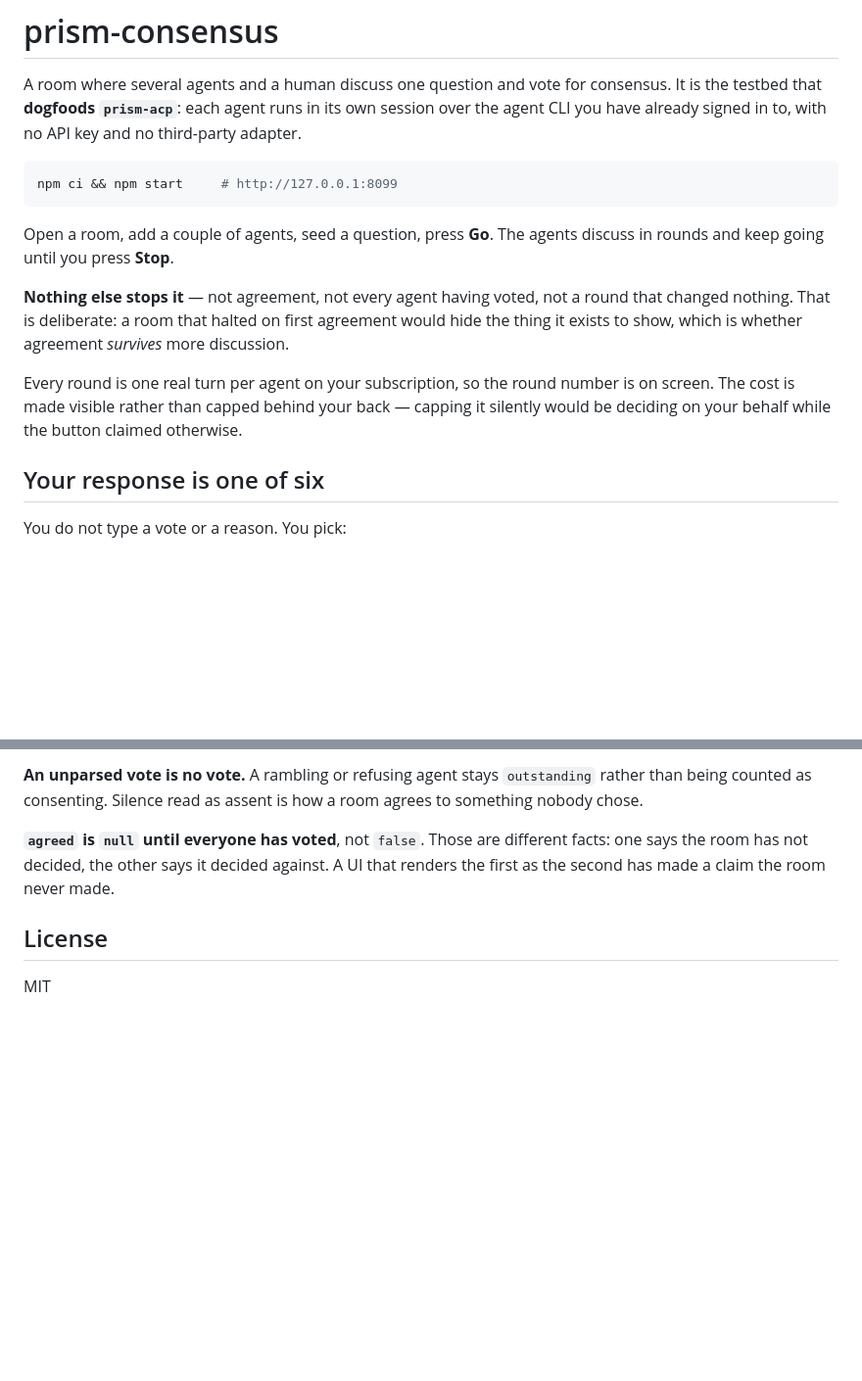
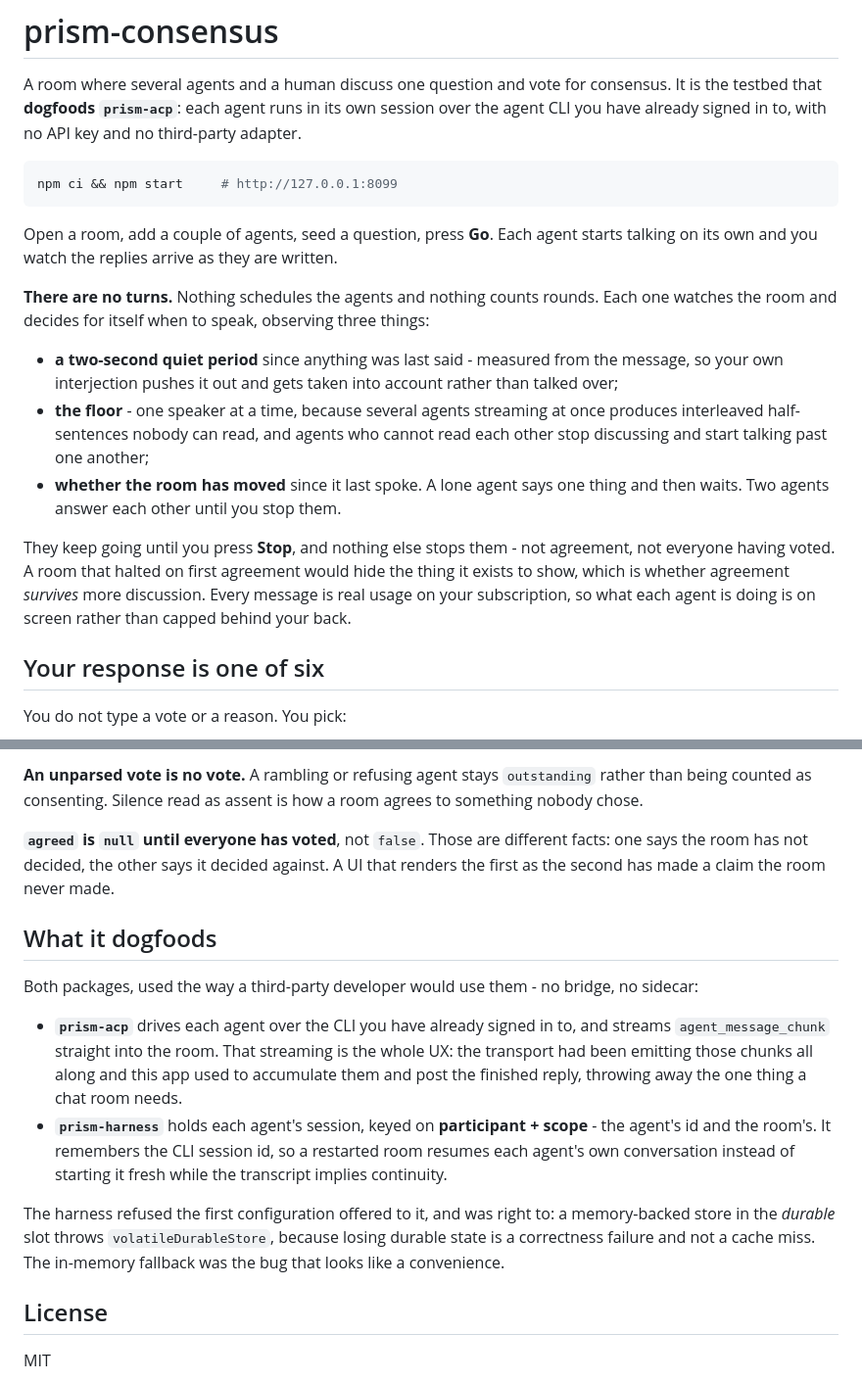
Before and after one commit to Particle-Academy/prism-consensus, a Markdown page: README.md, 2 parts joined by grey strips. Shown at 98% size. GitHub-like rendering; blank space fills up the shorter version.

````diff
--- a/README.md
+++ b/README.md
@@ -9,18 +9,27 @@ key and no third-party adapter.
 npm ci && npm start     # http://127.0.0.1:8099
 ```
 
-Open a room, add a couple of agents, seed a question, press **Go**. The agents
-discuss in rounds and keep going until you press **Stop**.
+Open a room, add a couple of agents, seed a question, press **Go**. Each agent
+starts talking on its own and you watch the replies arrive as they are written.
 
-**Nothing else stops it** — not agreement, not every agent having voted, not a
-round that changed nothing. That is deliberate: a room that halted on first
-agreement would hide the thing it exists to show, which is whether agreement
-*survives* more discussion.
+**There are no turns.** Nothing schedules the agents and nothing counts rounds.
+Each one watches the room and decides for itself when to speak, observing three
+things:
 
-Every round is one real turn per agent on your subscription, so the round number
-is on screen. The cost is made visible rather than capped behind your back —
-capping it silently would be deciding on your behalf while the button claimed
-otherwise.
+- **a two-second quiet period** since anything was last said - measured from the
+  message, so your own interjection pushes it out and gets taken into account
+  rather than talked over;
+- **the floor** - one speaker at a time, because several agents streaming at
+  once produces interleaved half-sentences nobody can read, and agents who
+  cannot read each other stop discussing and start talking past one another;
+- **whether the room has moved** since it last spoke. A lone agent says one
+  thing and then waits. Two agents answer each other until you stop them.
+
+They keep going until you press **Stop**, and nothing else stops them - not
+agreement, not everyone having voted. A room that halted on first agreement
+would hide the thing it exists to show, which is whether agreement *survives*
+more discussion. Every message is real usage on your subscription, so what each
+agent is doing is on screen rather than capped behind your back.
 
 ## Your response is one of six
 
@@ -114,6 +123,26 @@ different facts: one says the room has not decided, the other says it decided
 against. A UI that renders the first as the second has made a claim the room
 never made.
 
+## What it dogfoods
+
+Both packages, used the way a third-party developer would use them - no bridge,
+no sidecar:
+
+- **`prism-acp`** drives each agent over the CLI you have already signed in to,
+  and streams `agent_message_chunk` straight into the room. That streaming is
+  the whole UX: the transport had been emitting those chunks all along and this
+  app used to accumulate them and post the finished reply, throwing away the one
+  thing a chat room needs.
+- **`prism-harness`** holds each agent's session, keyed on **participant +
+  scope** - the agent's id and the room's. It remembers the CLI session id, so a
+  restarted room resumes each agent's own conversation instead of starting it
+  fresh while the transcript implies continuity.
+
+The harness refused the first configuration offered to it, and was right to: a
+memory-backed store in the *durable* slot throws `volatileDurableStore`, because
+losing durable state is a correctness failure and not a cache miss. The
+in-memory fallback was the bug that looks like a convenience.
+
 ## License
 
 MIT
````
Also changed, not shown: AGENTS.md (+47 -13 lines).
